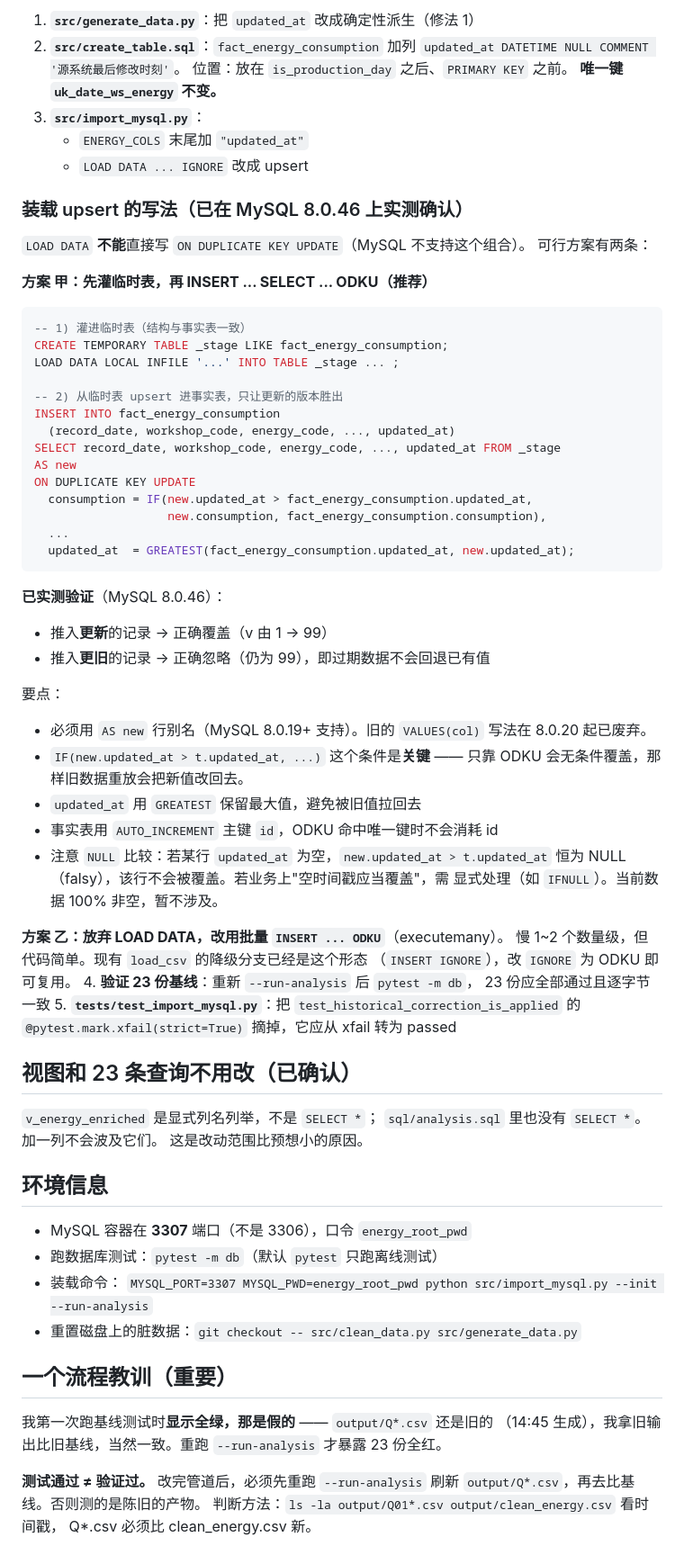
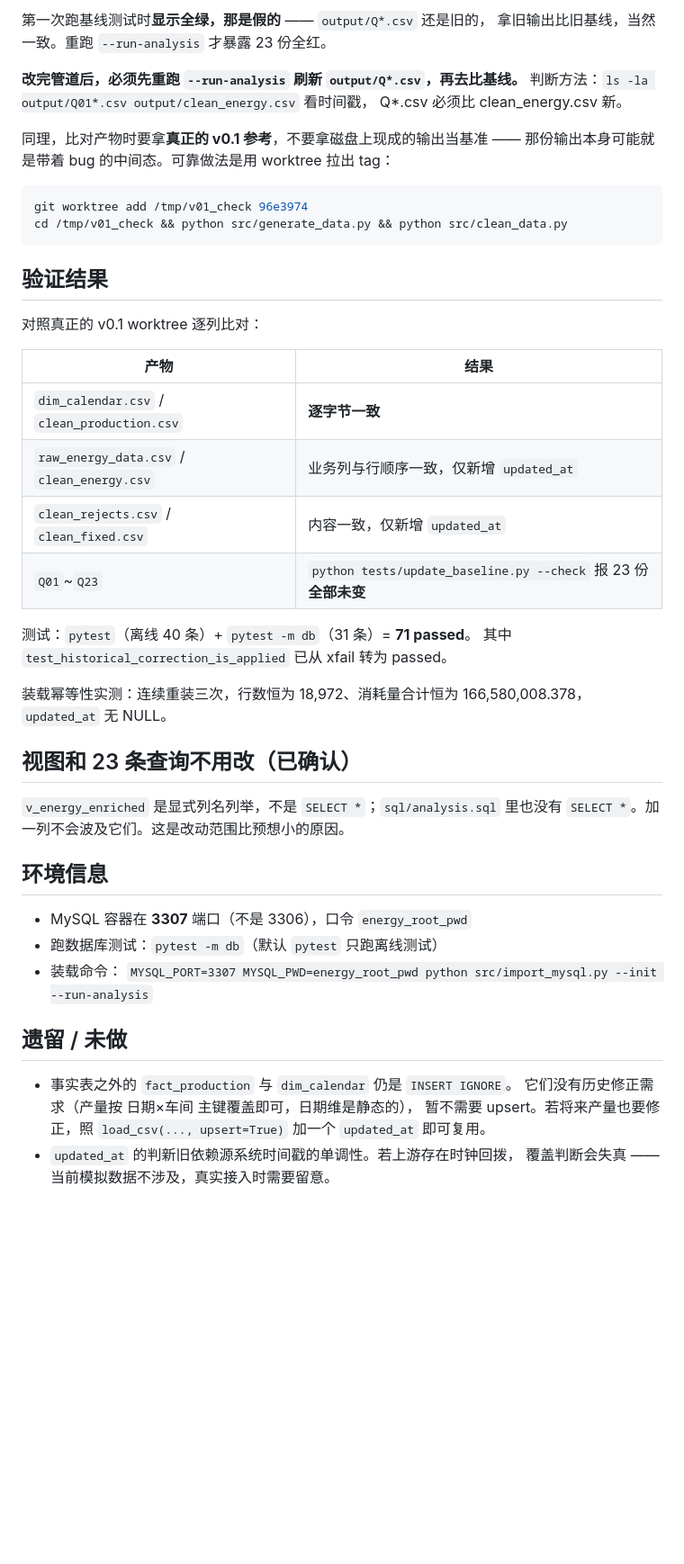
Before and after one commit to YZC0219/industrial_energy_analysis, a Markdown page: docs/交接说明_第二阶段任务A.md, the part around one of its changes. Shown at 90% size. Drawn GitHub-style; blank space fills up the shorter version.

````diff
--- a/docs/交接说明_第二阶段任务A.md
+++ b/docs/交接说明_第二阶段任务A.md
@@ -82,65 +82,40 @@ clean_rejects.csv / clean_fixed.csv）应与 v0.1 时**逐字节一致**（除
 
-1. **`src/generate_data.py`**：把 `updated_at` 改成确定性派生（修法 1）
-2. **`src/create_table.sql`**：`fact_energy_consumption` 加列
-   `updated_at DATETIME NULL COMMENT '源系统最后修改时刻'`。
-   位置：放在 `is_production_day` 之后、`PRIMARY KEY` 之前。
-   **唯一键 `uk_date_ws_energy` 不变。**
-3. **`src/import_mysql.py`**：
-   - `ENERGY_COLS` 末尾加 `"updated_at"`
-   - `LOAD DATA ... IGNORE` 改成 upsert
+第一次跑基线测试时**显示全绿，那是假的** —— `output/Q*.csv` 还是旧的，
+拿旧输出比旧基线，当然一致。重跑 `--run-analysis` 才暴露 23 份全红。
 
-### 装载 upsert 的写法（已在 MySQL 8.0.46 上实测确认）
+**改完管道后，必须先重跑 `--run-analysis` 刷新 `output/Q*.csv`，再去比基线。**
+判断方法：`ls -la output/Q01*.csv output/clean_energy.csv` 看时间戳，
+Q*.csv 必须比 clean_energy.csv 新。
 
-`LOAD DATA` **不能**直接写 `ON DUPLICATE KEY UPDATE`（MySQL 不支持这个组合）。
-可行方案有两条：
+同理，比对产物时要拿**真正的 v0.1 参考**，不要拿磁盘上现成的输出当基准 ——
+那份输出本身可能就是带着 bug 的中间态。可靠做法是用 worktree 拉出 tag：
 
-**方案 甲：先灌临时表，再 INSERT ... SELECT ... ODKU（推荐）**
-
-```sql
--- 1) 灌进临时表（结构与事实表一致）
-CREATE TEMPORARY TABLE _stage LIKE fact_energy_consumption;
-LOAD DATA LOCAL INFILE '...' INTO TABLE _stage ... ;
-
--- 2) 从临时表 upsert 进事实表，只让更新的版本胜出
-INSERT INTO fact_energy_consumption
-  (record_date, workshop_code, energy_code, ..., updated_at)
-SELECT record_date, workshop_code, energy_code, ..., updated_at FROM _stage
-AS new
-ON DUPLICATE KEY UPDATE
-  consumption = IF(new.updated_at > fact_energy_consumption.updated_at,
-                   new.consumption, fact_energy_consumption.consumption),
-  ...
-  updated_at  = GREATEST(fact_energy_consumption.updated_at, new.updated_at);
+```bash
+git worktree add /tmp/v01_check 96e3974
+cd /tmp/v01_check && python src/generate_data.py && python src/clean_data.py
 ```
 
-**已实测验证**（MySQL 8.0.46）：
-- 推入**更新**的记录 → 正确覆盖（v 由 1 → 99）
-- 推入**更旧**的记录 → 正确忽略（仍为 99），即过期数据不会回退已有值
+## 验证结果
 
-要点：
-- 必须用 `AS new` 行别名（MySQL 8.0.19+ 支持）。旧的 `VALUES(col)` 写法在
-  8.0.20 起已废弃。
-- `IF(new.updated_at > t.updated_at, ...)` 这个条件是**关键** —— 只靠
-  ODKU 会无条件覆盖，那样旧数据重放会把新值改回去。
-- `updated_at` 用 `GREATEST` 保留最大值，避免被旧值拉回去
-- 事实表用 `AUTO_INCREMENT` 主键 `id`，ODKU 命中唯一键时不会消耗 id
-- 注意 `NULL` 比较：若某行 `updated_at` 为空，`new.updated_at > t.updated_at`
-  恒为 NULL（falsy），该行不会被覆盖。若业务上"空时间戳应当覆盖"，需
-  显式处理（如 `IFNULL`）。当前数据 100% 非空，暂不涉及。
+对照真正的 v0.1 worktree 逐列比对：
 
-**方案 乙：放弃 LOAD DATA，改用批量 `INSERT ... ODKU`**（executemany）。
-慢 1~2 个数量级，但代码简单。现有 `load_csv` 的降级分支已经是这个形态
-（`INSERT IGNORE`），改 `IGNORE` 为 ODKU 即可复用。
-4. **验证 23 份基线**：重新 `--run-analysis` 后 `pytest -m db`，
-   23 份应全部通过且逐字节一致
-5. **`tests/test_import_mysql.py`**：把 `test_historical_correction_is_applied`
-   的 `@pytest.mark.xfail(strict=True)` 摘掉，它应从 xfail 转为 passed
+| 产物 | 结果 |
+|---|---|
+| `dim_calendar.csv` / `clean_production.csv` | **逐字节一致** |
+| `raw_energy_data.csv` / `clean_energy.csv` | 业务列与行顺序一致，仅新增 `updated_at` |
+| `clean_rejects.csv` / `clean_fixed.csv` | 内容一致，仅新增 `updated_at` |
+| `Q01`~`Q23` | `python tests/update_baseline.py --check` 报 23 份**全部未变** |
+
+测试：`pytest`（离线 40 条）+ `pytest -m db`（31 条）= **71 passed**。
+其中 `test_historical_correction_is_applied` 已从 xfail 转为 passed。
+
+装载幂等性实测：连续重装三次，行数恒为 18,972、消耗量合计恒为
+166,580,008.378，`updated_at` 无 NULL。
 
 ## 视图和 23 条查询不用改（已确认）
 
-`v_energy_enriched` 是显式列名列举，不是 `SELECT *`；
-`sql/analysis.sql` 里也没有 `SELECT *`。加一列不会波及它们。
-这是改动范围比预想小的原因。
+`v_energy_enriched` 是显式列名列举，不是 `SELECT *`；`sql/analysis.sql` 里也没有
+`SELECT *`。加一列不会波及它们。这是改动范围比预想小的原因。
 
 ## 环境信息
 
@@ -148,15 +123,12 @@ ON DUPLICATE KEY UPDATE
 - 跑数据库测试：`pytest -m db`（默认 `pytest` 只跑离线测试）
 - 装载命令：
   `MYSQL_PORT=3307 MYSQL_PWD=energy_root_pwd python src/import_mysql.py --init --run-analysis`
-- 重置磁盘上的脏数据：`git checkout -- src/clean_data.py src/generate_data.py`
 
-## 一个流程教训（重要）
+## 遗留 / 未做
 
-我第一次跑基线测试时**显示全绿，那是假的** —— `output/Q*.csv` 还是旧的
-（14:45 生成），我拿旧输出比旧基线，当然一致。重跑 `--run-analysis` 才暴露
-23 份全红。
-
-**测试通过 ≠ 验证过。** 改完管道后，必须先重跑 `--run-analysis` 刷新
-`output/Q*.csv`，再去比基线。否则测的是陈旧的产物。
-判断方法：`ls -la output/Q01*.csv output/clean_energy.csv` 看时间戳，
-Q*.csv 必须比 clean_energy.csv 新。
+- 事实表之外的 `fact_production` 与 `dim_calendar` 仍是 `INSERT IGNORE`。
+  它们没有历史修正需求（产量按 日期×车间 主键覆盖即可，日期维是静态的），
+  暂不需要 upsert。若将来产量也要修正，照 `load_csv(..., upsert=True)` 加一个
+  `updated_at` 即可复用。
+- `updated_at` 的判新旧依赖源系统时间戳的单调性。若上游存在时钟回拨，
+  覆盖判断会失真 —— 当前模拟数据不涉及，真实接入时需要留意。
````
Also changed, not shown: other parts of docs/交接说明_第二阶段任务A.md (+48 -48 lines).
